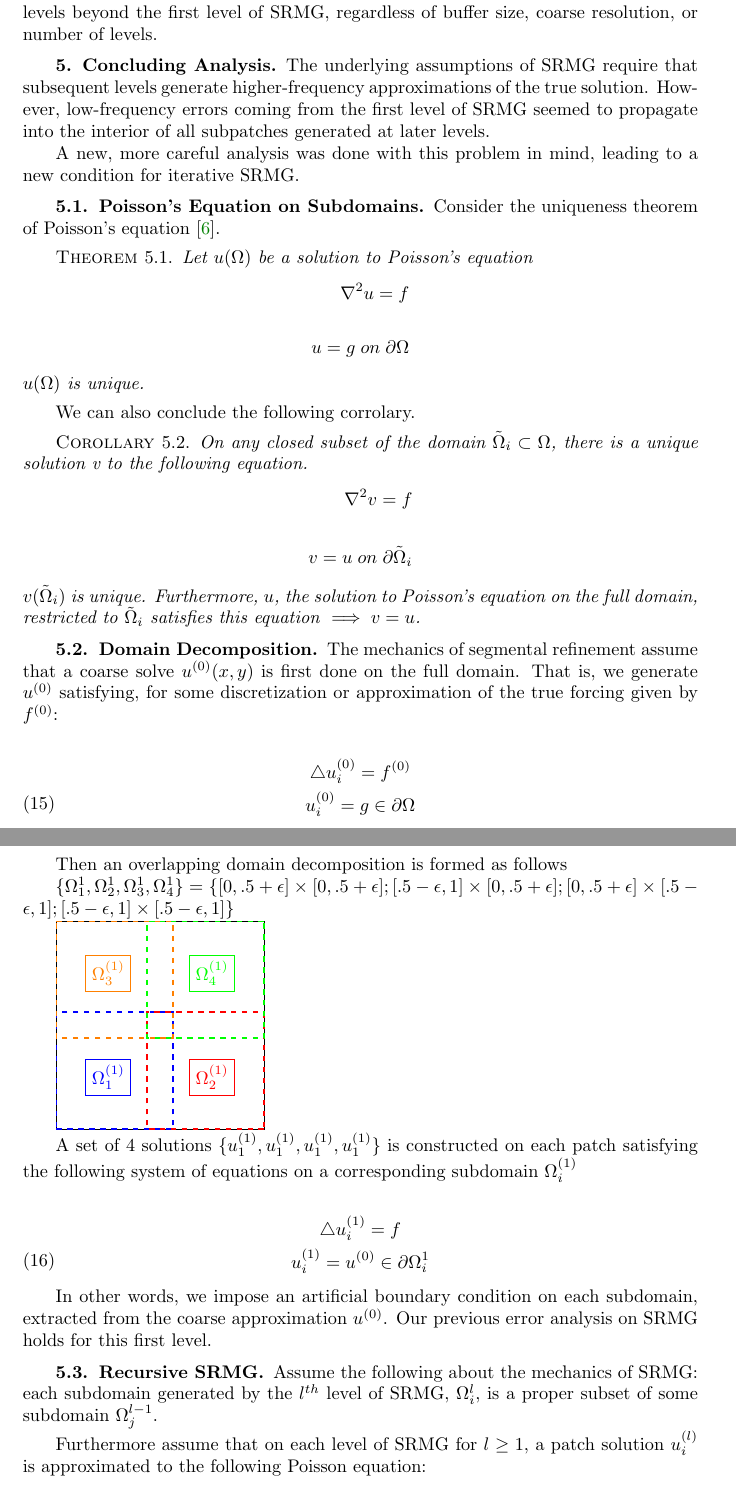
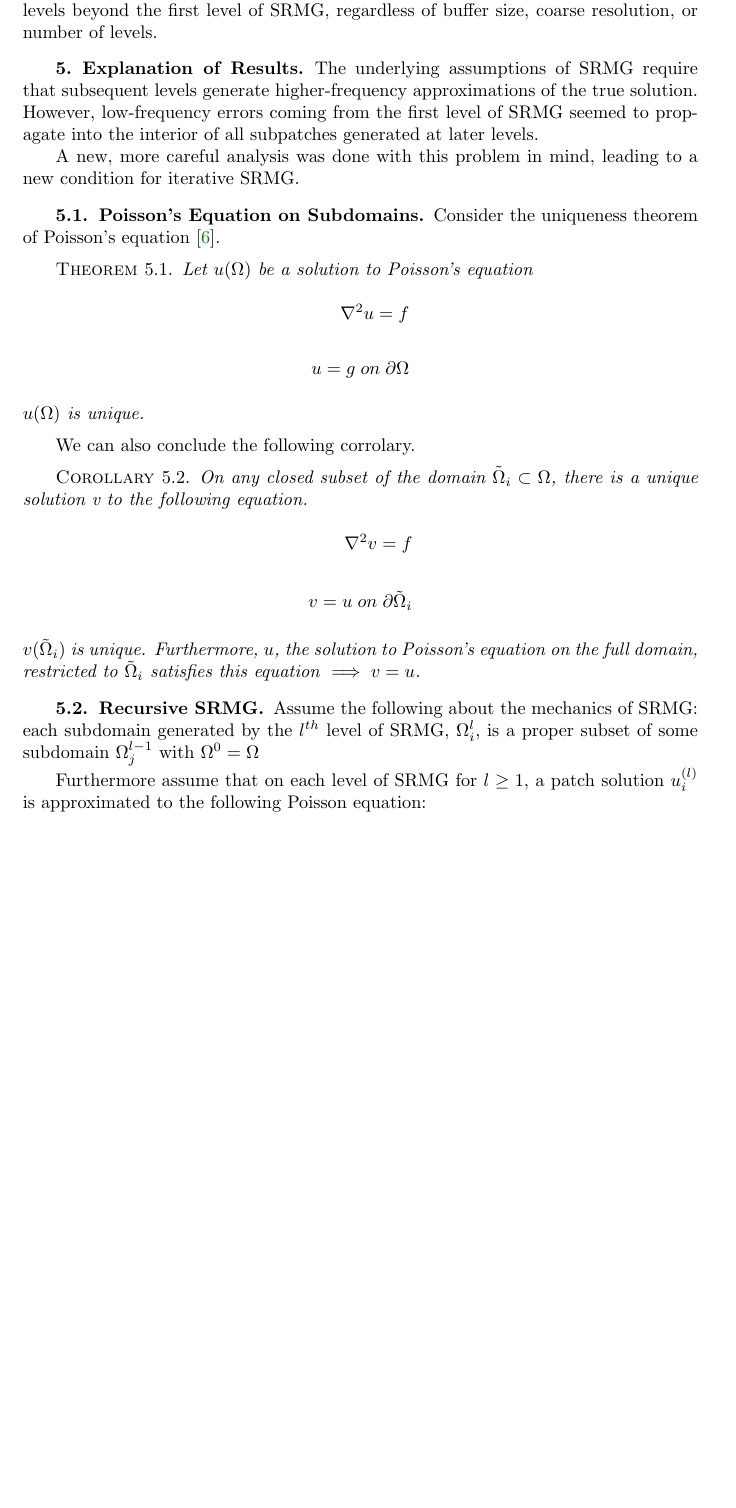
Before and after one commit to jrt54/SRMG_paper, a LaTeX paper (docsiamart.tex): two parts of pages 12 and 13 of 16 before the commit and part of page 12 of 15 after it, the two joined at a grey line, cut so that both start at the same text, the shorter picture padded with empty space. Compiled offline with pdfLaTeX.

Commit message:
Update on Overleaf.

```diff
--- a/docsiamart.tex
+++ b/docsiamart.tex
@@ -621,7 +621,7 @@ Here the $L_1$ error was calculated against the true solution $u = \sin{2\pi y}\
 
 This implementation of SRMG could not consistently achieve error reduction on levels beyond the first level of SRMG, regardless of buffer size, coarse resolution, or number of levels.
 
-\section{Concluding Analysis}
+\section{Explanation of Results}
 %\section{Concluding Analysis: Iterative SRMG failure}
 The underlying assumptions of SRMG require that subsequent levels generate higher-frequency approximations of the true solution. However, low-frequency errors coming from the first level of SRMG seemed to propagate into the interior of all subpatches generated at later levels.
 
@@ -745,58 +745,9 @@ Furthermore, $u$, the solution to Poisson's equation on the full domain, restric
 % & + \sum_{i \in [N_0+1 \infty]} \sum_{j \in [1, \infty]} \hat{u}[i,j] S_i(x) S_j(y) \label{coarseerror}
 % \end{align}
 
-\subsection{Domain Decomposition}
-
-The mechanics of segmental refinement assume that a coarse solve $u^{(0)}(x, y) $ is first done on the full domain. That is, we generate $u^{(0)}$ satisfying, for some discretization or approximation of the true forcing given by $f^{(0)}$:
-
-
-\begin{gather}
-  \bigtriangleup u^{(0)}_i = f^{(0)} \nonumber \\
-  \begin{split}
-    u^{(0)}_i = g \in \partial \Omega \label{fullpde}
-  \end{split}
-\end{gather}
-
-
-Then an overlapping domain decomposition is formed as follows
-
-
-$\{ \Omega^{1}_1, \Omega^{1}_2, \Omega^{1}_3, \Omega^{1}_4 \} = \{[0,  .5 + \epsilon] \times [0, .5 + \epsilon] ; [.5-\epsilon, 1] \times  [0, .5+\epsilon] ; [0, .5+\epsilon] \times  [.5-\epsilon, 1] ; [.5-\epsilon, 1] \times  [.5-\epsilon, 1] \}$
-
-
-
-\begin{tikzpicture}
-\draw (0,0) -- (4,0) -- (4,4) -- (0,4) -- cycle;
-\draw[blue,thick,dashed] (0,0) -- (2.25,0) -- (2.25,2.25) -- (0,2.25) -- cycle;%[0,2]^2
-\node[draw,align=center, blue] at (1,1) {$\Omega_1^{(1)} $};
-
-\draw[red,thick,dashed] (4,0) -- (1.75,0) -- (1.75,2.25) -- (4,2.25) -- cycle;%[2, 4] x [0, 2]
-\node[draw,align=center, red] at (3,1) {$\Omega_2^{(1)} $};
-\draw[green,thick,dashed] (4,4) -- (1.75,4) -- (1.75,1.75) -- (4,1.75) -- cycle;%[2, 4] x [2, 4]
-\node[draw,align=center, green] at (3,3) {$\Omega_4^{(1)} $};
-\draw[orange,thick,dashed] (0,4) -- (2.25,4) -- (2.25, 1.75) -- (0,1.75) -- cycle; %[2, 4] x [2, 4]
-\node[draw,align=center, orange] at (1,3) {$\Omega_3^{(1)} $};
-\end{tikzpicture}
-
-
-
-A set of 4 solutions $\{ u^{(1)}_1, u^{(1)}_1, u^{(1)}_1, u^{(1)}_1 \} $  is constructed on each patch satisfying the following system of equations on a corresponding subdomain  $\Omega^{(1)}_i$
-
-\begin{gather}
-  \bigtriangleup u^{(1)}_i = f \nonumber \\
-  \begin{split}
-    u^{(1)}_i = u^{(0)} \in \partial \Omega^{1}_i \label{patchpde1}
-  \end{split}
-\end{gather}
-
-In other words, we impose an artificial boundary condition on each subdomain, extracted from the coarse approximation $u^{(0)}$. Our previous error analysis on SRMG holds for this first level.
-
-%Recall that according to our corollary \ref{corollaryunique} $u^{(0)}$ restricted to $\Omega^{(1)}_i$ is a solution to the above equation and is thus the unique solution.
-
-
 \subsection{Recursive SRMG}
 
-Assume the following about the mechanics of SRMG: each subdomain generated by the $l^{th}$ level of SRMG, $\Omega^{l}_i$, is a proper subset of some subdomain $\Omega^{l-1}_j$.
+Assume the following about the mechanics of SRMG: each subdomain generated by the $l^{th}$ level of SRMG, $\Omega^{l}_i$, is a proper subset of some subdomain $\Omega^{l-1}_j$ with $\Omega^{0} = \Omega$
 
 Furthermore assume that on each level of SRMG for $l \geq 1$, a patch solution $u^{(l)}_i$ is approximated to the following Poisson equation:
 
```
Also changed, not shown: docsiamart.tex (55 more changed lines).
